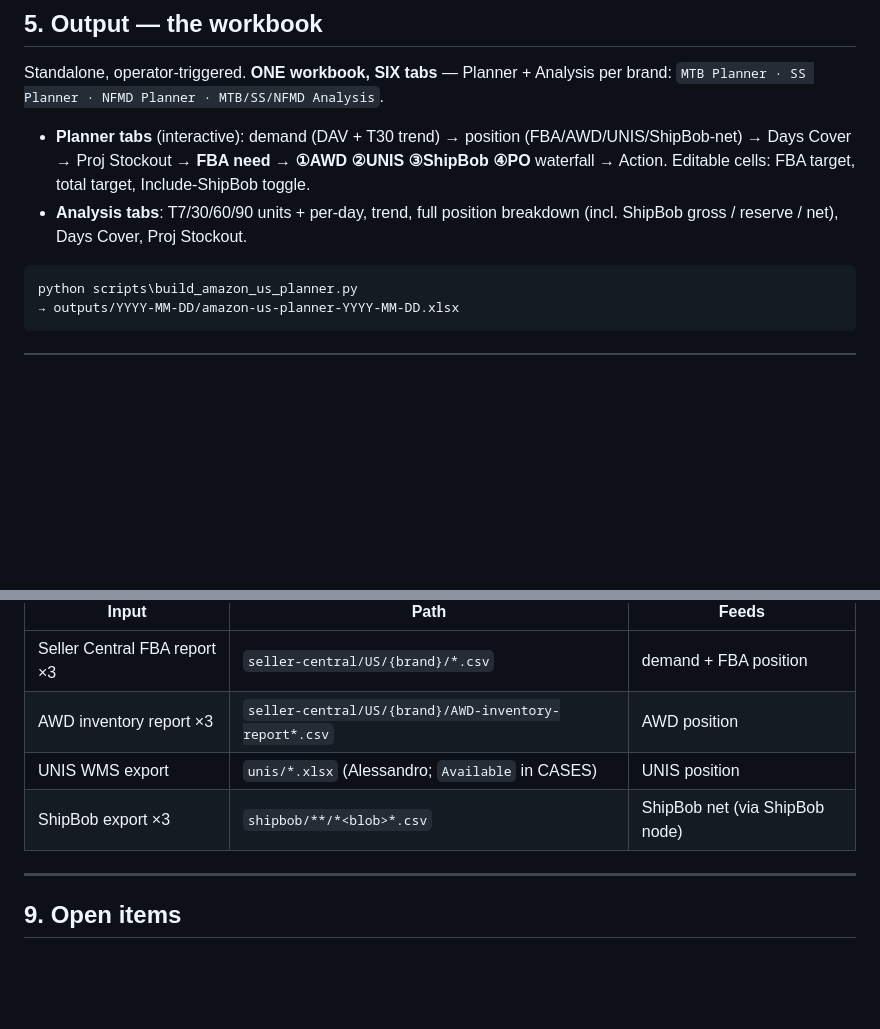
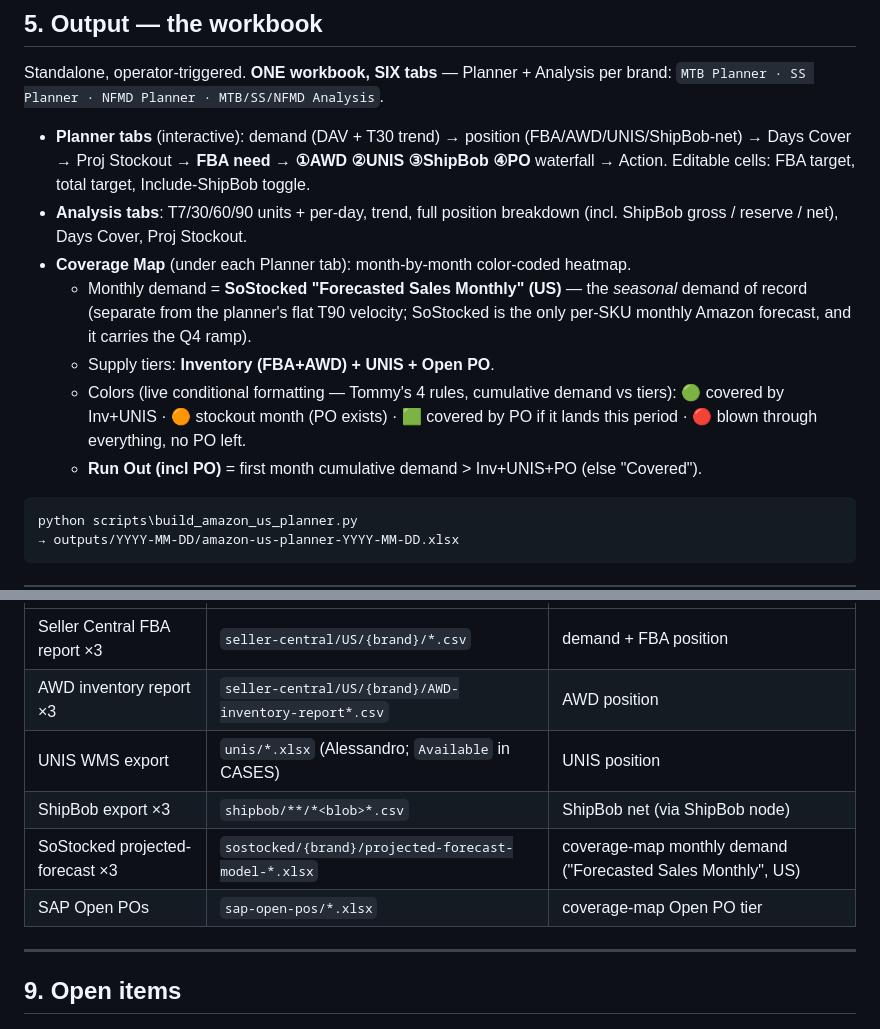
Before and after one commit to tjsapia91/supplychainbrain, a Markdown page: 00 Forecast & Demand Planning/(C) Amazon US Node — Demand Planning Structure.md, 2 parts joined by grey strips. GitHub-like rendering; blank space fills up the shorter version.

Commit message:
Specs: document the coverage-map section in both node docs
Co-Authored-By: Claude Opus 4.8 <noreply@anthropic.com>

````diff
--- a/00 Forecast & Demand Planning/(C) Amazon US Node — Demand Planning Structure.md
+++ b/00 Forecast & Demand Planning/(C) Amazon US Node — Demand Planning Structure.md
@@ -95,6 +95,15 @@ per brand: `MTB Planner · SS Planner · NFMD Planner · MTB/SS/NFMD Analysis`.
   total target, Include-ShipBob toggle.
 - **Analysis tabs**: T7/30/60/90 units + per-day, trend, full position breakdown
   (incl. ShipBob gross / reserve / net), Days Cover, Proj Stockout.
+- **Coverage Map** (under each Planner tab): month-by-month color-coded heatmap.
+  - Monthly demand = **SoStocked "Forecasted Sales Monthly" (US)** — the *seasonal*
+    demand of record (separate from the planner's flat T90 velocity; SoStocked is
+    the only per-SKU monthly Amazon forecast, and it carries the Q4 ramp).
+  - Supply tiers: **Inventory (FBA+AWD) + UNIS + Open PO**.
+  - Colors (live conditional formatting — Tommy's 4 rules, cumulative demand vs tiers):
+    🟢 covered by Inv+UNIS · 🟠 stockout month (PO exists) · 🟩 covered by PO if it
+    lands this period · 🔴 blown through everything, no PO left.
+  - **Run Out (incl PO)** = first month cumulative demand > Inv+UNIS+PO (else "Covered").
 
 ```
 python scripts\build_amazon_us_planner.py
@@ -144,6 +153,8 @@ New UNIS SKUs missing a pack are logged at build time (`⚠ UNIS case-pack MISSI
 | AWD inventory report ×3 | `seller-central/US/{brand}/AWD-inventory-report*.csv` | AWD position |
 | UNIS WMS export | `unis/*.xlsx` (Alessandro; `Available` in CASES) | UNIS position |
 | ShipBob export ×3 | `shipbob/**/*<blob>*.csv` | ShipBob net (via ShipBob node) |
+| SoStocked projected-forecast ×3 | `sostocked/{brand}/projected-forecast-model-*.xlsx` | coverage-map monthly demand ("Forecasted Sales Monthly", US) |
+| SAP Open POs | `sap-open-pos/*.xlsx` | coverage-map Open PO tier |
 
 ---
 
````
Also changed, not shown: 00 Forecast & Demand Planning/(C) ShipBob Node — Demand Planning Structure.md (+7 -0 lines).
